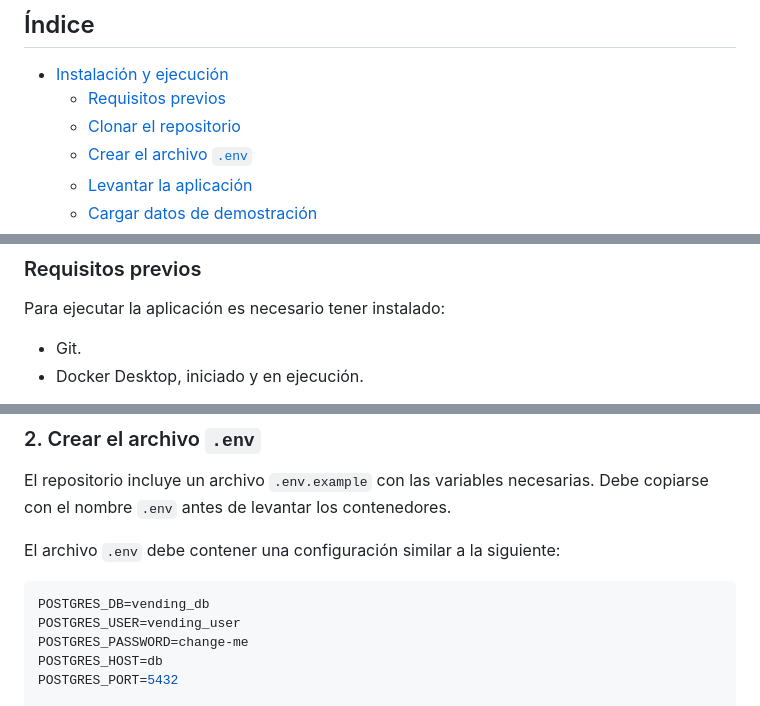
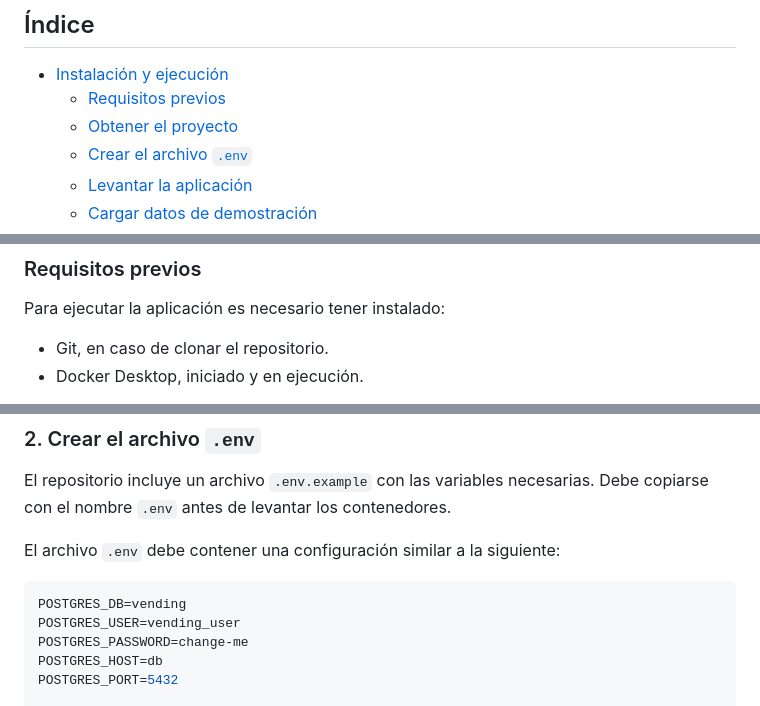
Before and after one commit to LWH9900/tfg-vending, a Markdown page: README.md, 3 parts joined by grey strips. Rendered like a GitHub page.

Commit message:
docs: fix README setup instructions

````diff
--- a/README.md
+++ b/README.md
@@ -8,7 +8,7 @@ La aplicación permite gestionar en un mismo lugar las máquinas expendedoras, l
 
 - [Instalación y ejecución](#instalación-y-ejecución)
   - [Requisitos previos](#requisitos-previos)
-  - [Clonar el repositorio](#1-clonar-el-repositorio)
+  - [Obtener el proyecto](#1-obtener-el-proyecto)
   - [Crear el archivo `.env`](#2-crear-el-archivo-env)
   - [Levantar la aplicación](#3-levantar-la-aplicación)
   - [Cargar datos de demostración](#4-cargar-datos-de-demostración-opcional)
@@ -29,7 +29,7 @@ La aplicación permite gestionar en un mismo lugar las máquinas expendedoras, l
 
 Para ejecutar la aplicación es necesario tener instalado:
 
-- Git.
+- Git, en caso de clonar el repositorio.
 - Docker Desktop, iniciado y en ejecución.
 
 La aplicación se ha probado en Windows con Git 2.46.2.windows.1 y Docker Desktop 4.43.2 (199162). Es posible que funcione correctamente con otras versiones, aunque no se han verificado de forma específica.
@@ -45,7 +45,7 @@ El repositorio incluye un archivo `.env.example` con las variables necesarias. D
 El archivo `.env` debe contener una configuración similar a la siguiente:
 
 ```env
-POSTGRES_DB=vending_db
+POSTGRES_DB=vending
 POSTGRES_USER=vending_user
 POSTGRES_PASSWORD=change-me
 POSTGRES_HOST=db
````
